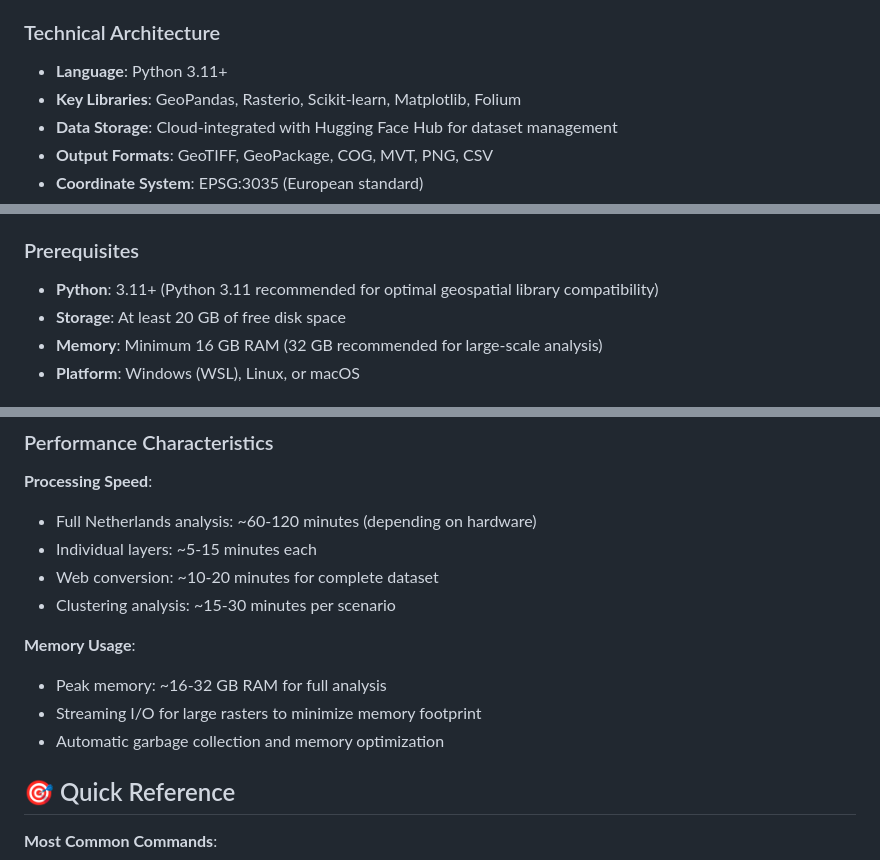
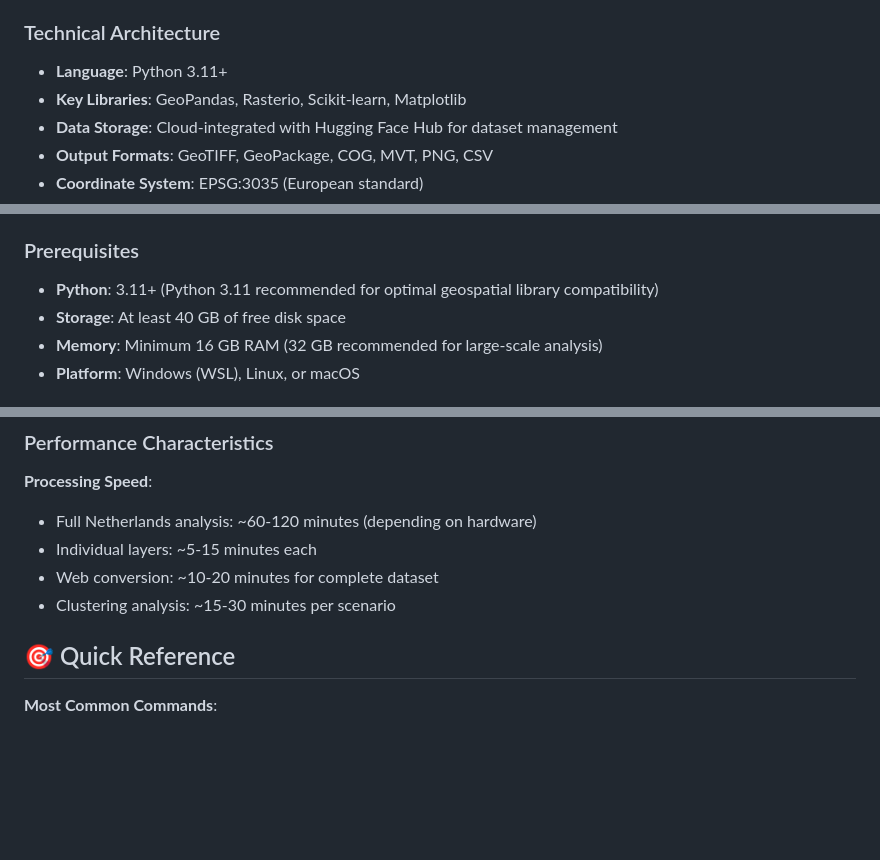
Before and after one commit to TjarkGerken/eu-data, a Markdown page: eu_climate/README.md, 3 parts joined by grey strips. GitHub-like rendering; blank space fills up the shorter version.

```diff
--- a/eu_climate/README.md
+++ b/eu_climate/README.md
@@ -17,7 +17,7 @@ A comprehensive geospatial analysis framework for climate risk assessment in Eur
 ### Technical Architecture
 
 - **Language**: Python 3.11+
-- **Key Libraries**: GeoPandas, Rasterio, Scikit-learn, Matplotlib, Folium
+- **Key Libraries**: GeoPandas, Rasterio, Scikit-learn, Matplotlib
 - **Data Storage**: Cloud-integrated with Hugging Face Hub for dataset management
 - **Output Formats**: GeoTIFF, GeoPackage, COG, MVT, PNG, CSV
 - **Coordinate System**: EPSG:3035 (European standard)
@@ -41,7 +41,7 @@ A comprehensive geospatial analysis framework for climate risk assessment in Eur
 ### Prerequisites
 
 - **Python**: 3.11+ (Python 3.11 recommended for optimal geospatial library compatibility)
-- **Storage**: At least 20 GB of free disk space
+- **Storage**: At least 40 GB of free disk space
 - **Memory**: Minimum 16 GB RAM (32 GB recommended for large-scale analysis)
 - **Platform**: Windows (WSL), Linux, or macOS
 
@@ -580,12 +580,6 @@ The framework implements a four-layer approach following established climate ris
 - Web conversion: ~10-20 minutes for complete dataset
 - Clustering analysis: ~15-30 minutes per scenario
 
-**Memory Usage**:
-
-- Peak memory: ~16-32 GB RAM for full analysis
-- Streaming I/O for large rasters to minimize memory footprint
-- Automatic garbage collection and memory optimization
-
 ## 🎯 Quick Reference
 
 **Most Common Commands**:
```
